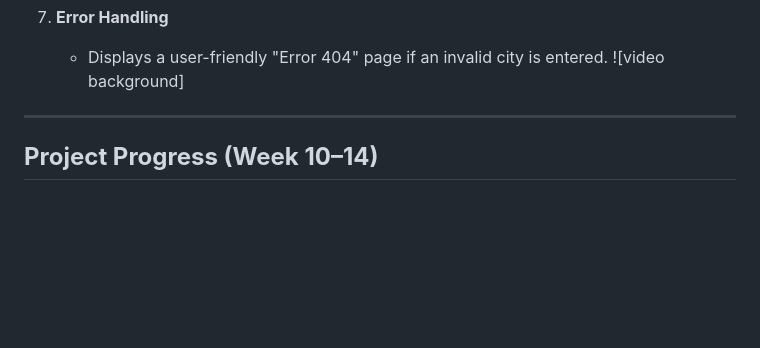
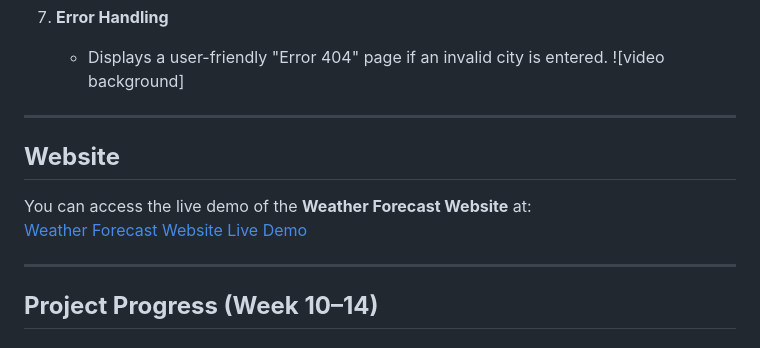
Before and after one commit to vanluwu/weather-forecast-website, a Markdown page: README.md, the part around the change. GitHub-like rendering; blank space fills up the shorter version.

```diff
--- a/README.md
+++ b/README.md
@@ -41,6 +41,11 @@ The **Weather Forecast Website** is a visually appealing and interactive platfor
 7. **Error Handling**
    - Displays a user-friendly "Error 404" page if an invalid city is entered.
      ![video background]
+---
+
+## **Website**
+You can access the live demo of the **Weather Forecast Website** at:
+[Weather Forecast Website Live Demo](https://vanluwu.github.io/weather-forecast-website/)
 
 ---
 
```
